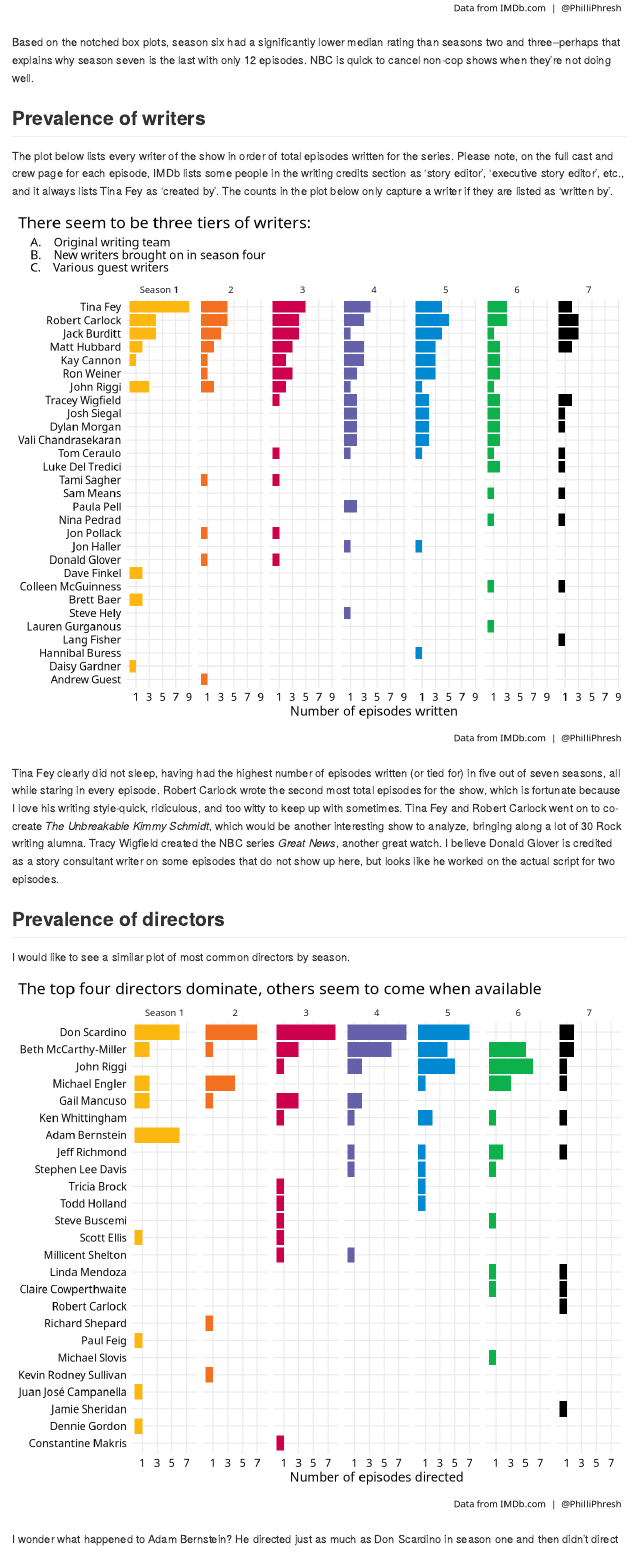
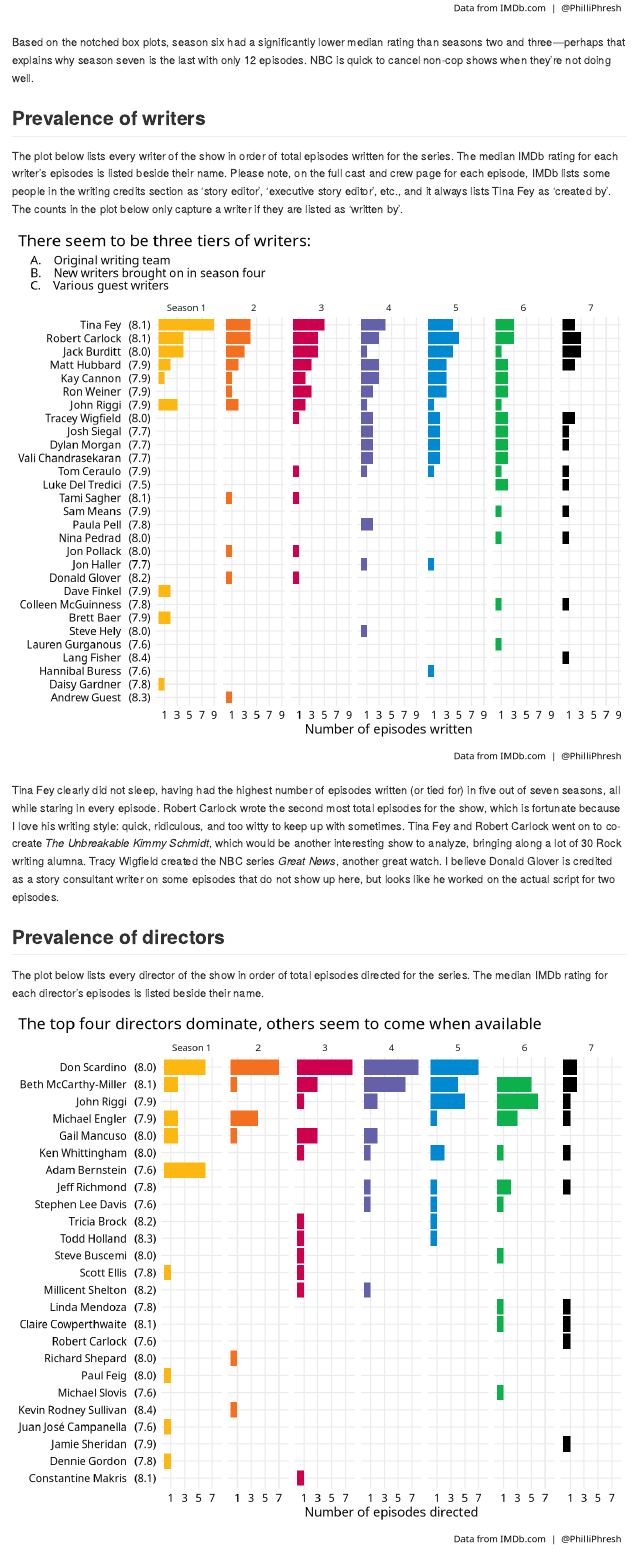
Before and after one commit to philliphresh/30-rock-2021, an R Markdown document (README.Rmd): the page in a window 1100 px wide, from 1840 px down. Rendered offline with R 4.5, knitr and Pandoc, with nearby package versions.

Commit message:
Added median IMDb ratings for writers and directors.

````diff
--- a/README.Rmd
+++ b/README.Rmd
@@ -103,11 +103,11 @@ rock %>%
        caption = "\nData from IMDb.com  |  @PhilliPhresh")
 ```
 
-Based on the notched box plots, season six had a significantly lower median rating than seasons two and three--perhaps that explains why season seven is the last with only 12 episodes. NBC is quick to cancel non-cop shows when they're not doing well.
+Based on the notched box plots, season six had a significantly lower median rating than seasons two and three---perhaps that explains why season seven is the last with only 12 episodes. NBC is quick to cancel non-cop shows when they're not doing well.
 
 ## Prevalence of writers
 
-The plot below lists every writer of the show in order of total episodes written for the series. Please note, on the full cast and crew page for each episode, IMDb lists some people in the writing credits section as 'story editor', 'executive story editor', etc., and it always lists Tina Fey as 'created by'. The counts in the plot below only capture a writer if they are listed as 'written by'.
+The plot below lists every writer of the show in order of total episodes written for the series. The median IMDb rating for each writer's episodes is listed beside their name. Please note, on the full cast and crew page for each episode, IMDb lists some people in the writing credits section as 'story editor', 'executive story editor', etc., and it always lists Tina Fey as 'created by'. The counts in the plot below only capture a writer if they are listed as 'written by'.
 
 ```{r, echo=FALSE, warning=FALSE, message=FALSE, fig.width=8, fig.height=7, dpi=600}
 rock %>%
@@ -115,14 +115,19 @@ rock %>%
   pivot_longer(writer_1:writer_4, names_to = NULL, values_to = "writer") %>%
   filter(!is.na(writer)) %>%
   group_by(writer) %>%
-  mutate(tot_eps = n()) %>%
+  mutate(tot_eps = n(),
+         med_rating = median(rating)) %>%
   group_by(season, writer) %>%
   summarise(n = n(),
-            tot_eps = mean(tot_eps)) %>%
+            tot_eps = mean(tot_eps),
+            med_rating = mean(med_rating)) %>%
   ungroup() %>%
-  mutate(writer = fct_reorder(writer, tot_eps)) %>%
+  mutate(writer2 = paste0(writer, "   (",
+                          scales::comma(med_rating, .1),
+                          ")")) %>%
+  mutate(writer2 = fct_reorder(writer2, tot_eps)) %>%
 
-  ggplot(aes(n, writer, fill = as.character(season))) +
+  ggplot(aes(n, writer2, fill = as.character(season))) +
   geom_col() +
   facet_grid(cols = vars(season),
              labeller = labeller(season = season_labels)) +
@@ -137,11 +142,11 @@ rock %>%
        caption = "\nData from IMDb.com  |  @PhilliPhresh")
 ```
 
-Tina Fey clearly did not sleep, having had the highest number of episodes written (or tied for) in five out of seven seasons, all while staring in every episode. Robert Carlock wrote the second most total episodes for the show, which is fortunate because I love his writing style-quick, ridiculous, and too witty to keep up with sometimes. Tina Fey and Robert Carlock went on to co-create *The Unbreakable Kimmy Schmidt*, which would be another interesting show to analyze, bringing along a lot of 30 Rock writing alumna. Tracy Wigfield created the NBC series *Great News*, another great watch. I believe Donald Glover is credited as a story consultant writer on some episodes that do not show up here, but looks like he worked on the actual script for two episodes.
+Tina Fey clearly did not sleep, having had the highest number of episodes written (or tied for) in five out of seven seasons, all while staring in every episode. Robert Carlock wrote the second most total episodes for the show, which is fortunate because I love his writing style: quick, ridiculous, and too witty to keep up with sometimes. Tina Fey and Robert Carlock went on to co-create *The Unbreakable Kimmy Schmidt*, which would be another interesting show to analyze, bringing along a lot of 30 Rock writing alumna. Tracy Wigfield created the NBC series *Great News*, another great watch. I believe Donald Glover is credited as a story consultant writer on some episodes that do not show up here, but looks like he worked on the actual script for two episodes.
 
 ## Prevalence of directors
 
-I would like to see a similar plot of most common directors by season.
+The plot below lists every director of the show in order of total episodes directed for the series. The median IMDb rating for each director's episodes is listed beside their name.
 
 ```{r, echo=FALSE, warning=FALSE, message=FALSE, fig.width=8, fig.height=7, dpi=600}
 rock %>%
@@ -149,14 +154,19 @@ rock %>%
   pivot_longer(director_1:director_4, names_to = NULL, values_to = "director") %>%
   filter(!is.na(director)) %>%
   group_by(director) %>%
-  mutate(tot_eps = n()) %>%
+  mutate(tot_eps = n(),
+         med_rating = median(rating)) %>%
   group_by(season, director) %>%
   summarise(n = n(),
-            tot_eps = mean(tot_eps)) %>%
+            tot_eps = mean(tot_eps),
+            med_rating = mean(med_rating)) %>%
   ungroup() %>%
-  mutate(director = fct_reorder(director, tot_eps)) %>%
+  mutate(director2 = paste0(director, "   (",
+                            scales::comma(med_rating, .1),
+                            ")")) %>%
+  mutate(director2 = fct_reorder(director2, tot_eps)) %>%
 
-  ggplot(aes(n, director, fill = as.character(season))) +
+  ggplot(aes(n, director2, fill = as.character(season))) +
   geom_col() +
   facet_grid(cols = vars(season),
              labeller = labeller(season = season_labels)) +
````
Also changed, not shown: README.md, README_files/figure-gfm/unnamed-chunk-4-1.png, README_files/figure-gfm/unnamed-chunk-5-1.png, README.Rmd (6 more changed lines).
